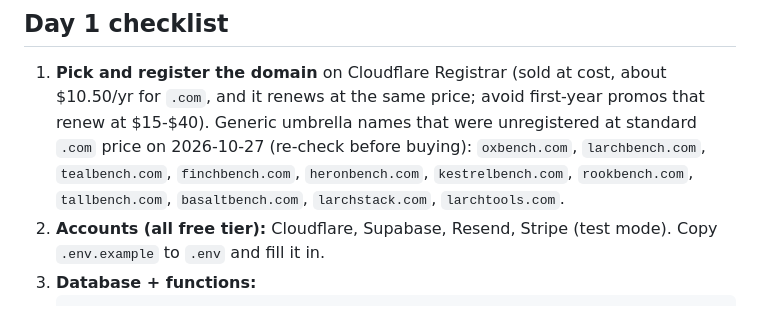
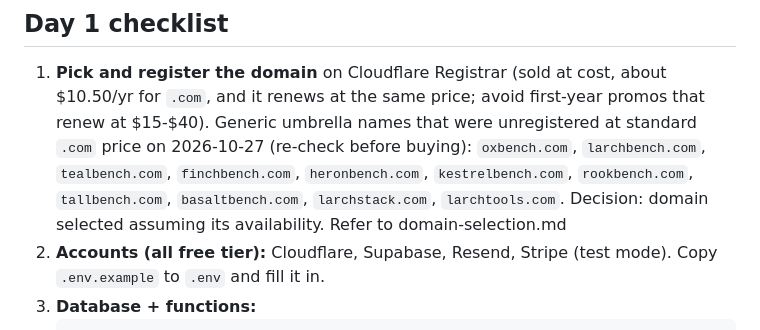
Before and after one commit to peterfhernandez/business-as-code, a Markdown page: docs/launch-runbook.md, the part around the change. GitHub-like rendering.

Commit message:
Add domain selection details and update launch runbook with selected domain reference

```diff
--- a/docs/launch-runbook.md
+++ b/docs/launch-runbook.md
@@ -27,6 +27,7 @@ outbound or money-touching action waits for a human.
    `oxbench.com`, `larchbench.com`, `tealbench.com`, `finchbench.com`,
    `heronbench.com`, `kestrelbench.com`, `rookbench.com`, `tallbench.com`,
    `basaltbench.com`, `larchstack.com`, `larchtools.com`.
+   Decision: domain selected assuming its availability. Refer to domain-selection.md
 2. **Accounts (all free tier):** Cloudflare, Supabase, Resend, Stripe (test mode).
    Copy `.env.example` to `.env` and fill it in.
 3. **Database + functions:**
```
Also changed, not shown: docs/domain-selection.md (renamed from launch-runbook.md).
